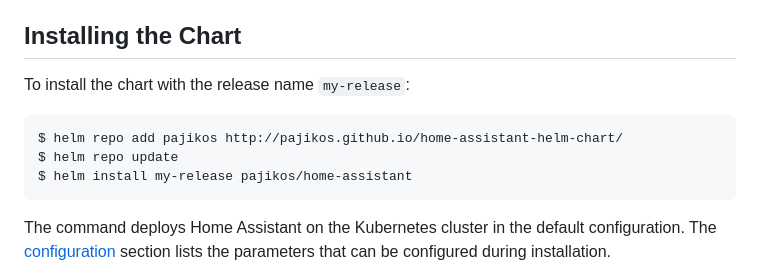
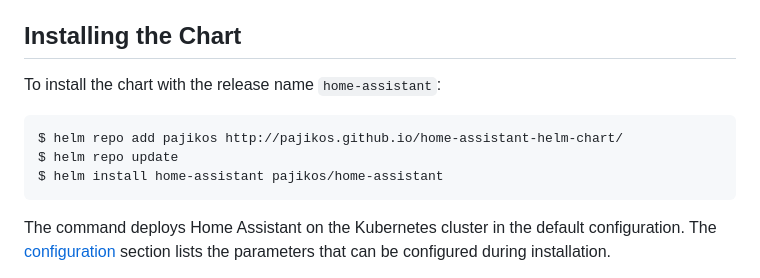
Before and after one commit to pajikos/home-assistant-helm-chart, a Markdown page: README.md, the part around the change. Drawn GitHub-style.

Commit message:
docs(README.md): change release name from `my-release` to `home-assistant` in installation instructions

````diff
--- a/README.md
+++ b/README.md
@@ -14,12 +14,12 @@ This chart bootstraps a [Home Assistant](https://home-assistant.io) deployment o
 
 ## Installing the Chart
 
-To install the chart with the release name `my-release`:
+To install the chart with the release name `home-assistant`:
 
 ```console
 $ helm repo add pajikos http://pajikos.github.io/home-assistant-helm-chart/
 $ helm repo update
-$ helm install my-release pajikos/home-assistant
+$ helm install home-assistant pajikos/home-assistant
 ```
 
 The command deploys Home Assistant on the Kubernetes cluster in the default configuration. The [configuration](#configuration) section lists the parameters that can be configured during installation.
````
